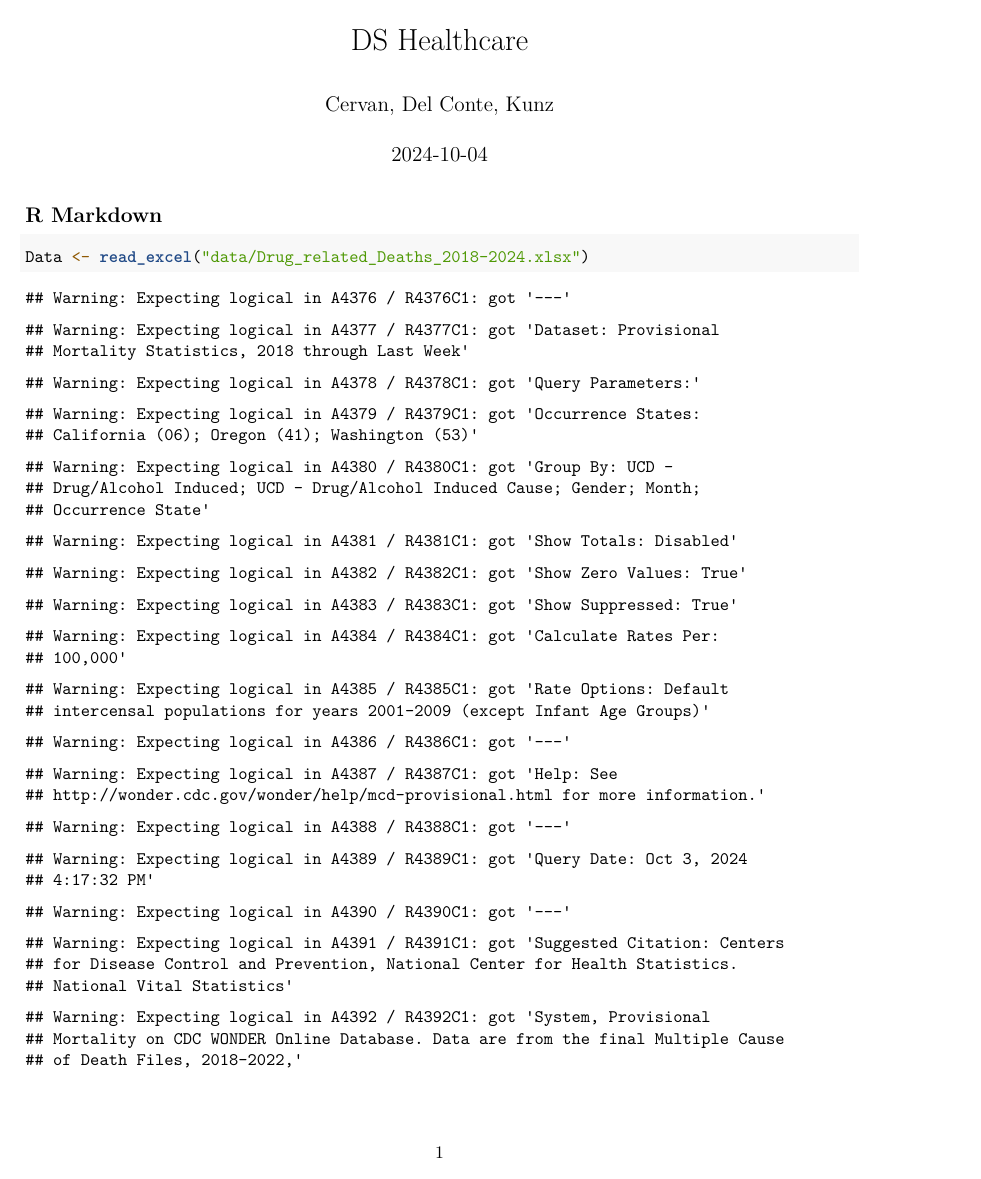
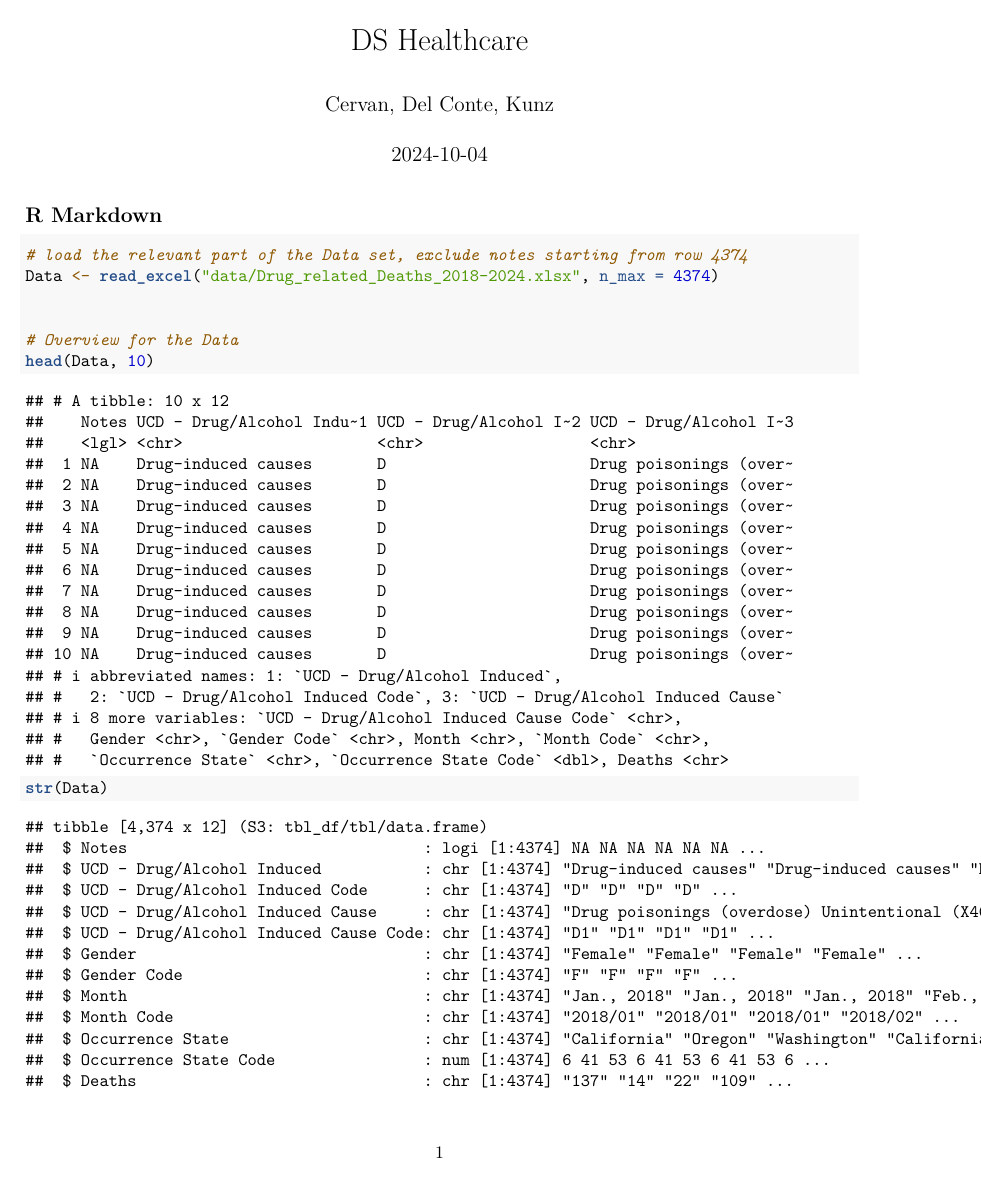
Before and after one commit to JackGraymer/Data-Science-in-Healthcare, an R Markdown document (DS_Healthcare_DRD.Rmd): page 1 of 23 before the commit and page 1 of 21 after it. Rendered offline with R 4.5, knitr and Pandoc, then LaTeX, with nearby package versions; some code elsewhere in the file could not run offline.

Commit message:
adjusted loading

````diff
--- a/DS_Healthcare_DRD.Rmd
+++ b/DS_Healthcare_DRD.Rmd
@@ -22,7 +22,10 @@ setwd(dirname(rstudioapi::getSourceEditorContext()$path)) #setting directory
 ```
 
 ```{r load ds_drug_related_deaths}
-Data <- read_excel("data/Drug_related_Deaths_2018-2024.xlsx")
+
+# load the relevant part of the Data set, exclude notes starting from row 4374
+Data <- read_excel("data/Drug_related_Deaths_2018-2024.xlsx", n_max = 4374)
+
 
 # Overview for the Data
 head(Data, 10)
````
Also changed, not shown: DS_Healthcare_DRD.Rmd (2 more changed lines).
